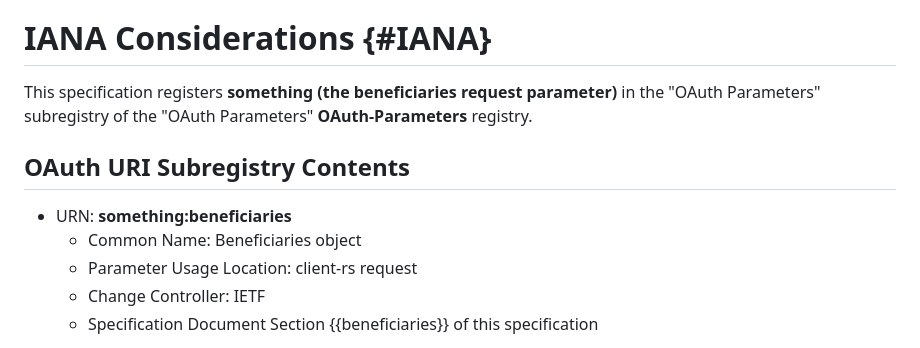
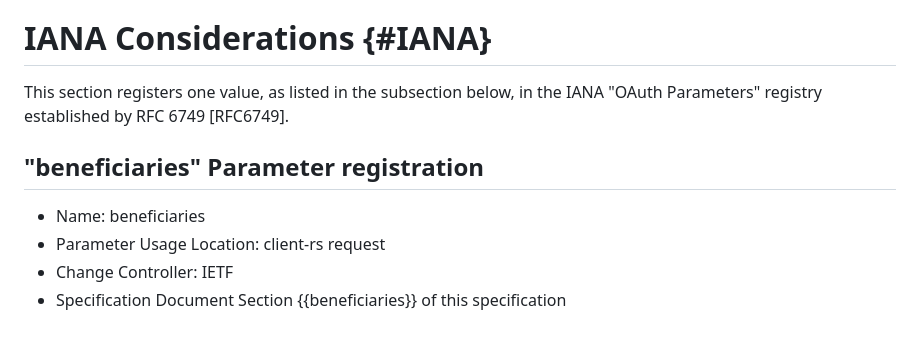
Before and after one commit to Macke/OAuth2-Beneficiary, a Markdown page: draft-haine-oauth-beneficiary-request.md, the part around the change. Rendered like a GitHub page.

Commit message:
updates to modify IANA Considerations section

```diff
--- a/draft-haine-oauth-beneficiary-request.md
+++ b/draft-haine-oauth-beneficiary-request.md
@@ -173,12 +173,13 @@ TODO Security
 
 # IANA Considerations {#IANA}
 
-This specification registers **something (the beneficiaries request parameter)** in the "OAuth Parameters" subregistry of the "OAuth Parameters" **OAuth-Parameters** registry.
+ This section registers one value, as listed in the subsection
+   below, in the IANA "OAuth Parameters" registry established by RFC
+   6749 [RFC6749].
 
-## OAuth URI Subregistry Contents
+## "beneficiaries" Parameter registration
 
-* URN: **something:beneficiaries**
-  * Common Name: Beneficiaries object
+  * Name: beneficiaries
   * Parameter Usage Location: client-rs request
   * Change Controller: IETF
   * Specification Document Section {{beneficiaries}} of this specification
```
